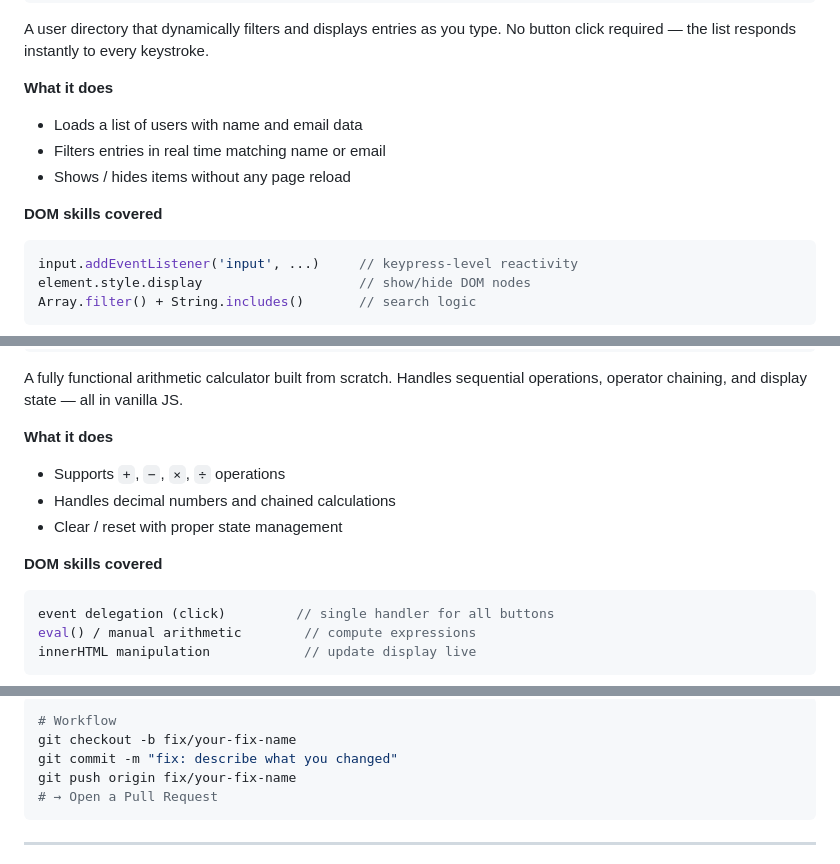
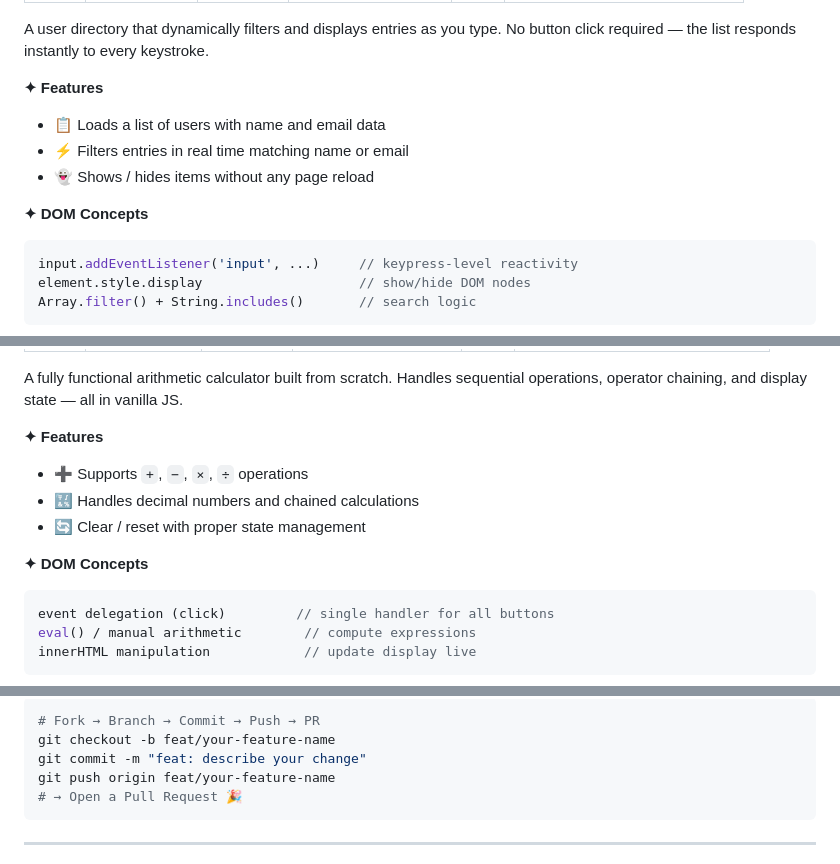
Before and after one commit to GitEPatiL/dom-mini-projects, a Markdown page: README.md, 3 parts joined by grey strips. GitHub-like rendering.

````diff
--- a/README.md
+++ b/README.md
@@ -107,12 +113,12 @@ Type: Live Filtering  |  Difficulty: ★★☆☆☆  |  File: List and Search/i
 
 A user directory that dynamically filters and displays entries as you type. No button click required — the list responds instantly to every keystroke.
 
-**What it does**
-- Loads a list of users with name and email data
-- Filters entries in real time matching name or email
-- Shows / hides items without any page reload
+**✦ Features**
+- 📋 Loads a list of users with name and email data
+- ⚡ Filters entries in real time matching name or email
+- 👻 Shows / hides items without any page reload
 
-**DOM skills covered**
+**✦ DOM Concepts**
 ```js
 input.addEventListener('input', ...)     // keypress-level reactivity
 element.style.display                    // show/hide DOM nodes
@@ -131,12 +141,12 @@ Type: Logic & State  |  Difficulty: ★★★☆☆  |  File: Simple Calculator/
 
 A fully functional arithmetic calculator built from scratch. Handles sequential operations, operator chaining, and display state — all in vanilla JS.
 
-**What it does**
-- Supports `+`, `−`, `×`, `÷` operations
-- Handles decimal numbers and chained calculations
-- Clear / reset with proper state management
+**✦ Features**
+- ➕ Supports `+`, `−`, `×`, `÷` operations
+- 🔣 Handles decimal numbers and chained calculations
+- 🔄 Clear / reset with proper state management
 
-**DOM skills covered**
+**✦ DOM Concepts**
 ```js
 event delegation (click)         // single handler for all buttons
 eval() / manual arithmetic        // compute expressions
@@ -238,10 +254,10 @@ Found a bug? Have a better solution? Improvements are welcome.
 
 ```bash
-# Workflow
-git checkout -b fix/your-fix-name
-git commit -m "fix: describe what you changed"
-git push origin fix/your-fix-name
-# → Open a Pull Request
+# Fork → Branch → Commit → Push → PR
+git checkout -b feat/your-feature-name
+git commit -m "feat: describe your change"
+git push origin feat/your-feature-name
+# → Open a Pull Request 🎉
 ```
 
 ---
````
Also changed, not shown: other parts of README.md (+124 -108 lines).
